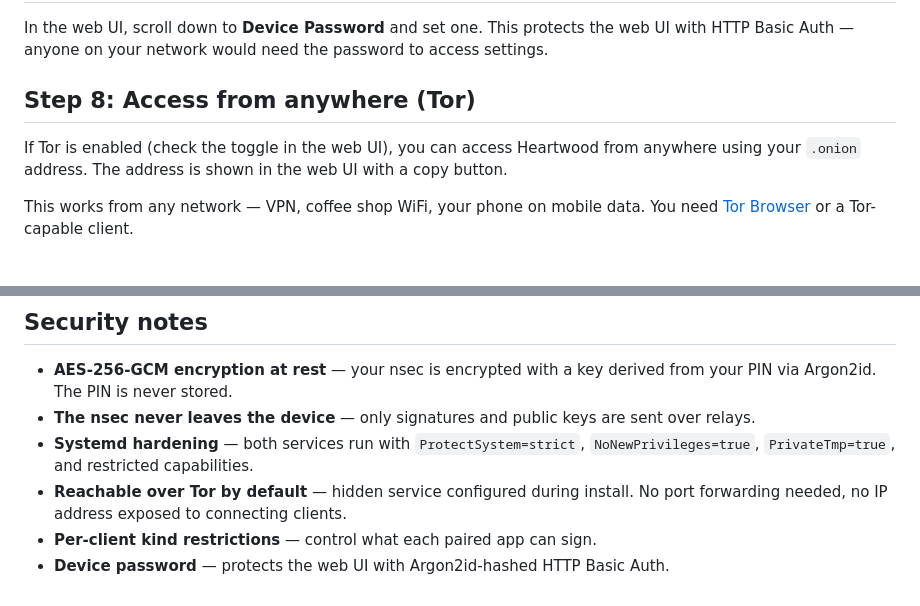
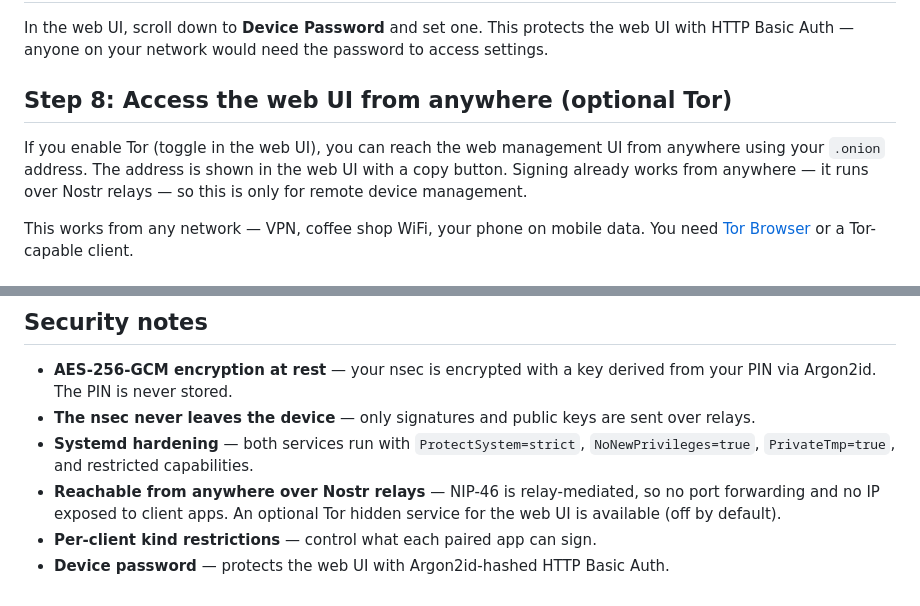
Before and after one commit to forgesworn/heartwood, a Markdown page: docs/QUICKSTART.md, 2 parts joined by grey strips. Rendered like a GitHub page.

```diff
--- a/docs/QUICKSTART.md
+++ b/docs/QUICKSTART.md
@@ -99,9 +99,9 @@ Once approved, the client can request signatures. Your nsec never leaves the dev
 
 In the web UI, scroll down to **Device Password** and set one. This protects the web UI with HTTP Basic Auth — anyone on your network would need the password to access settings.
 
-## Step 8: Access from anywhere (Tor)
+## Step 8: Access the web UI from anywhere (optional Tor)
 
-If Tor is enabled (check the toggle in the web UI), you can access Heartwood from anywhere using your `.onion` address. The address is shown in the web UI with a copy button.
+If you enable Tor (toggle in the web UI), you can reach the web management UI from anywhere using your `.onion` address. The address is shown in the web UI with a copy button. Signing already works from anywhere — it runs over Nostr relays — so this is only for remote device management.
 
 This works from any network — VPN, coffee shop WiFi, your phone on mobile data. You need [Tor Browser](https://www.torproject.org/download/) or a Tor-capable client.
 
@@ -197,6 +197,6 @@ cross build --release --target aarch64-unknown-linux-gnu -p heartwood-device
 - **AES-256-GCM encryption at rest** — your nsec is encrypted with a key derived from your PIN via Argon2id. The PIN is never stored.
 - **The nsec never leaves the device** — only signatures and public keys are sent over relays.
 - **Systemd hardening** — both services run with `ProtectSystem=strict`, `NoNewPrivileges=true`, `PrivateTmp=true`, and restricted capabilities.
-- **Reachable over Tor by default** — hidden service configured during install. No port forwarding needed, no IP address exposed to connecting clients.
+- **Reachable from anywhere over Nostr relays** — NIP-46 is relay-mediated, so no port forwarding and no IP exposed to client apps. An optional Tor hidden service for the web UI is available (off by default).
 - **Per-client kind restrictions** — control what each paired app can sign.
 - **Device password** — protects the web UI with Argon2id-hashed HTTP Basic Auth.
```
Also changed, not shown: ARCHITECTURE.md (+2 -2 lines), README.md (+4 -4 lines).
